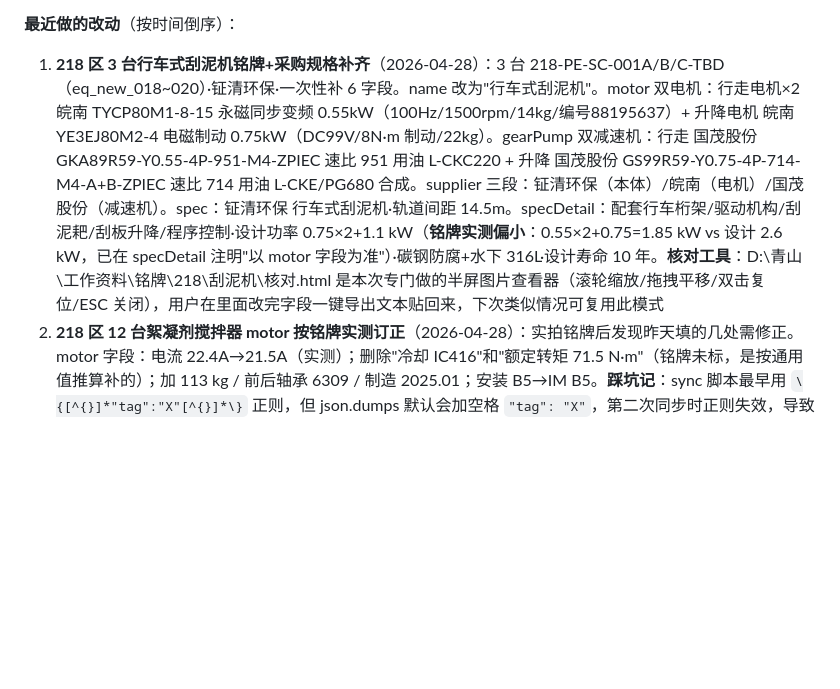
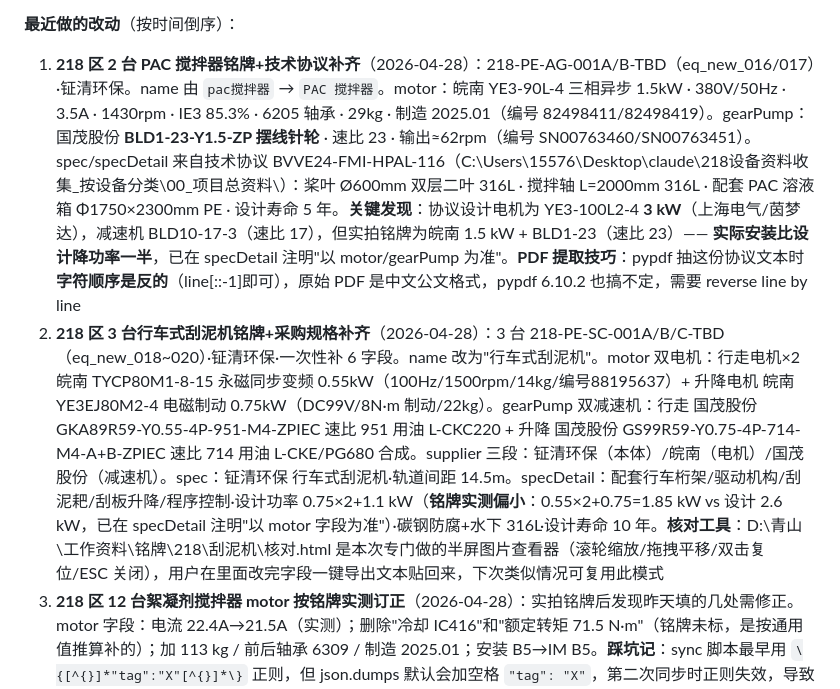
Before and after one commit to haoxinglong404/nickel-ems, a Markdown page: CLAUDE.md, the part around the change. GitHub-like rendering; blank space fills up the shorter version.

Commit message:
docs: log 218 PAC mixers + design vs installed pattern
Co-Authored-By: Claude Opus 4.7 (1M context) <noreply@anthropic.com>

```diff
--- a/CLAUDE.md
+++ b/CLAUDE.md
@@ -240,7 +240,8 @@
 | `tool_reclassify_v10_20260423` | 历史 410 条 out 改为 consume（领用·不算待归还）|
 
 **最近做的改动**（按时间倒序）：
-1. **218 区 3 台行车式刮泥机铭牌+采购规格补齐**（2026-04-28）：3 台 218-PE-SC-001A/B/C-TBD（eq_new_018~020）·钲清环保·一次性补 6 字段。name 改为"行车式刮泥机"。motor 双电机：行走电机×2 皖南 TYCP80M1-8-15 永磁同步变频 0.55kW（100Hz/1500rpm/14kg/编号88195637）+ 升降电机 皖南 YE3EJ80M2-4 电磁制动 0.75kW（DC99V/8N·m 制动/22kg）。gearPump 双减速机：行走 国茂股份 GKA89R59-Y0.55-4P-951-M4-ZPIEC 速比 951 用油 L-CKC220 + 升降 国茂股份 GS99R59-Y0.75-4P-714-M4-A+B-ZPIEC 速比 714 用油 L-CKE/PG680 合成。supplier 三段：钲清环保（本体）/皖南（电机）/国茂股份（减速机）。spec：钲清环保 行车式刮泥机·轨道间距 14.5m。specDetail：配套行车桁架/驱动机构/刮泥耙/刮板升降/程序控制·设计功率 0.75×2+1.1 kW（**铭牌实测偏小**：0.55×2+0.75=1.85 kW vs 设计 2.6 kW，已在 specDetail 注明"以 motor 字段为准"）·碳钢防腐+水下 316L·设计寿命 10 年。**核对工具**：D:\\青山\\工作资料\\铭牌\\218\\刮泥机\\核对.html 是本次专门做的半屏图片查看器（滚轮缩放/拖拽平移/双击复位/ESC 关闭），用户在里面改完字段一键导出文本贴回来，下次类似情况可复用此模式
+1. **218 区 2 台 PAC 搅拌器铭牌+技术协议补齐**（2026-04-28）：218-PE-AG-001A/B-TBD（eq_new_016/017）·钲清环保。name 由 `pac搅拌器` → `PAC 搅拌器`。motor：皖南 YE3-90L-4 三相异步 1.5kW · 380V/50Hz · 3.5A · 1430rpm · IE3 85.3% · 6205 轴承 · 29kg · 制造 2025.01（编号 82498411/82498419）。gearPump：国茂股份 **BLD1-23-Y1.5-ZP 摆线针轮** · 速比 23 · 输出≈62rpm（编号 SN00763460/SN00763451）。spec/specDetail 来自技术协议 BVVE24-FMI-HPAL-116（C:\\Users\\15576\\Desktop\\claude\\218设备资料收集_按设备分类\\00_项目总资料\\）：桨叶 Ø600mm 双层二叶 316L · 搅拌轴 L=2000mm 316L · 配套 PAC 溶液箱 Φ1750×2300mm PE · 设计寿命 5 年。**关键发现**：协议设计电机为 YE3-100L2-4 **3 kW**（上海电气/茵梦达），减速机 BLD10-17-3（速比 17），但实拍铭牌为皖南 1.5 kW + BLD1-23（速比 23）—— **实际安装比设计降功率一半**，已在 specDetail 注明"以 motor/gearPump 为准"。**PDF 提取技巧**：pypdf 抽这份协议文本时**字符顺序是反的**（line[::-1]即可），原始 PDF 是中文公文格式，pypdf 6.10.2 也搞不定，需要 reverse line by line
+2. **218 区 3 台行车式刮泥机铭牌+采购规格补齐**（2026-04-28）：3 台 218-PE-SC-001A/B/C-TBD（eq_new_018~020）·钲清环保·一次性补 6 字段。name 改为"行车式刮泥机"。motor 双电机：行走电机×2 皖南 TYCP80M1-8-15 永磁同步变频 0.55kW（100Hz/1500rpm/14kg/编号88195637）+ 升降电机 皖南 YE3EJ80M2-4 电磁制动 0.75kW（DC99V/8N·m 制动/22kg）。gearPump 双减速机：行走 国茂股份 GKA89R59-Y0.55-4P-951-M4-ZPIEC 速比 951 用油 L-CKC220 + 升降 国茂股份 GS99R59-Y0.75-4P-714-M4-A+B-ZPIEC 速比 714 用油 L-CKE/PG680 合成。supplier 三段：钲清环保（本体）/皖南（电机）/国茂股份（减速机）。spec：钲清环保 行车式刮泥机·轨道间距 14.5m。specDetail：配套行车桁架/驱动机构/刮泥耙/刮板升降/程序控制·设计功率 0.75×2+1.1 kW（**铭牌实测偏小**：0.55×2+0.75=1.85 kW vs 设计 2.6 kW，已在 specDetail 注明"以 motor 字段为准"）·碳钢防腐+水下 316L·设计寿命 10 年。**核对工具**：D:\\青山\\工作资料\\铭牌\\218\\刮泥机\\核对.html 是本次专门做的半屏图片查看器（滚轮缩放/拖拽平移/双击复位/ESC 关闭），用户在里面改完字段一键导出文本贴回来，下次类似情况可复用此模式
 2. **218 区 12 台絮凝剂搅拌器 motor 按铭牌实测订正**（2026-04-28）：实拍铭牌后发现昨天填的几处需修正。motor 字段：电流 22.4A→21.5A（实测）；删除"冷却 IC416"和"额定转矩 71.5 N·m"（铭牌未标，是按通用值推算补的）；加 113 kg / 前后轴承 6309 / 制造 2025.01；安装 B5→IM B5。**踩坑记**：sync 脚本最早用 `\{[^{}]*"tag":"X"[^{}]*\}` 正则，但 json.dumps 默认会加空格 `"tag": "X"`，第二次同步时正则失效，导致脚本误把 motor 写进了 `SEED_TAG_FIXES_V3` 数组（碰巧那里也存了 tag）。修法：限定在 `SEED_EQUIPMENTS` 数组边界内查找 + 用 `"tag"\s*:\s*"X"` 容忍空格 + 加 sanity 检查（必须含 `area` 或 `name` 字段）。今后写 SEED 同步脚本必须遵循这套
 2. **201 区 6 台原矿浓密机给料槽搅拌 motor 修正 + supplier 补齐**（2026-04-28）：6 台（201-PE-AG-001A/B/C + 201B-PE-AG-002A/B/C，eq_seed_0001~0006）按实拍铭牌更新。motor 由旧的 `电机:皖南/上电YE3-132KW-4/IEC/IP55/F/WF1` 改为 `主电机：上海电气 YE3-315M-4 WF1 · 132 kW · 380V/50Hz · 236 A · 1485 r/min · IE3 95.6% · cosφ 0.89 · F 级/IP55 · △接法 · 894 kg · 标准 GB/T 755 · 制造 2024.07`（修正：型号实为 315M 机座 + 4 极，旧记录把功率塞到型号位是错的；皖南供应商记录被铭牌否定）。supplier 补三段式 `恒丰泰精密机械（本体）/ 上海电气（电机）/ 南京高精齿轮 NGC（减速机）`。组内同款省个体序列号
 2. **218 区 12 台絮凝剂搅拌器铭牌补齐 + motor/gearPump 拆分**（2026-04-27）：218-PE-AG-003A~L-TBD（eq_new_040~051）补 spec/specDetail/motor/gearPump/supplier 5 字段。上一会话云端把减速机塞到 motor 里了，本会话拆开：motor=安徽皖南 YE3-160M-4 11kW 主电机参数；gearPump=国茂 GRF109-Y11-4P-30.77-M4-D450-ZPIEC（编号 SN00763476，用油 L-CKC220）；spec=钲清环保絮凝搅拌机（DXJ 机架式）；supplier 三段式（钲清+皖南+国茂）；specDetail=立式搅拌机·主体碳钢防腐+水下316L·搅拌轴/桨叶316L·12台3套×4池·设计寿命10年·减速比30.77:1·输出转速≈47rpm。云端 12 条 PATCH + 本地 SEED 同步
```
